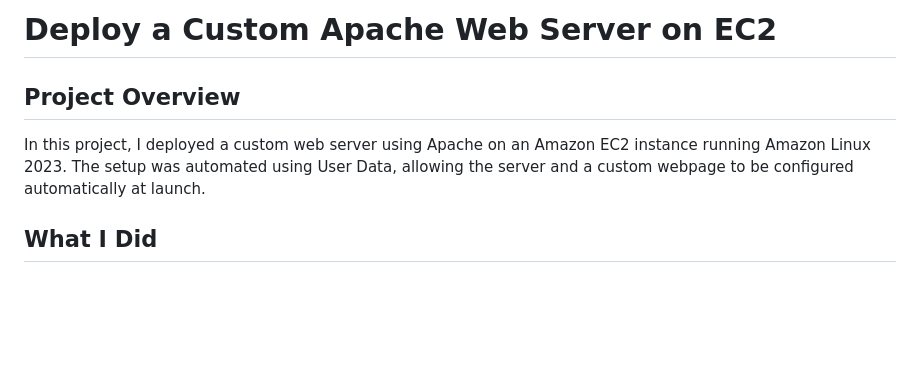
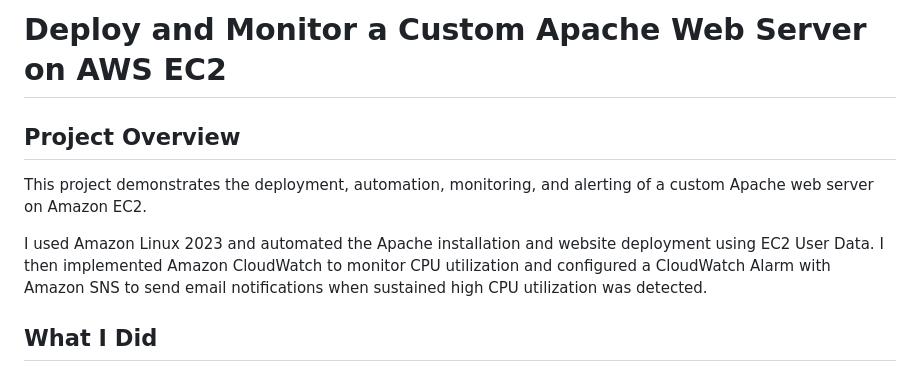
Before and after one commit to abdullahalfarabi150-a11y/apache-ec2-project, a Markdown page: README.md, the part around the change. Rendered like a GitHub page; blank space fills up the shorter version.

```diff
--- a/README.md
+++ b/README.md
@@ -1,7 +1,9 @@
-# Deploy a Custom Apache Web Server on EC2
+# Deploy and Monitor a Custom Apache Web Server on AWS EC2
 
 ##  Project Overview
-In this project, I deployed a custom web server using Apache on an Amazon EC2 instance running Amazon Linux 2023. The setup was automated using User Data, allowing the server and a custom webpage to be configured automatically at launch.
+This project demonstrates the deployment, automation, monitoring, and alerting of a custom Apache web server on Amazon EC2.
+
+I used Amazon Linux 2023 and automated the Apache installation and website deployment using EC2 User Data. I then implemented Amazon CloudWatch to monitor CPU utilization and configured a CloudWatch Alarm with Amazon SNS to send email notifications when sustained high CPU utilization was detected.
 
 ##  What I Did
 - Launched an EC2 instance on AWS
```
